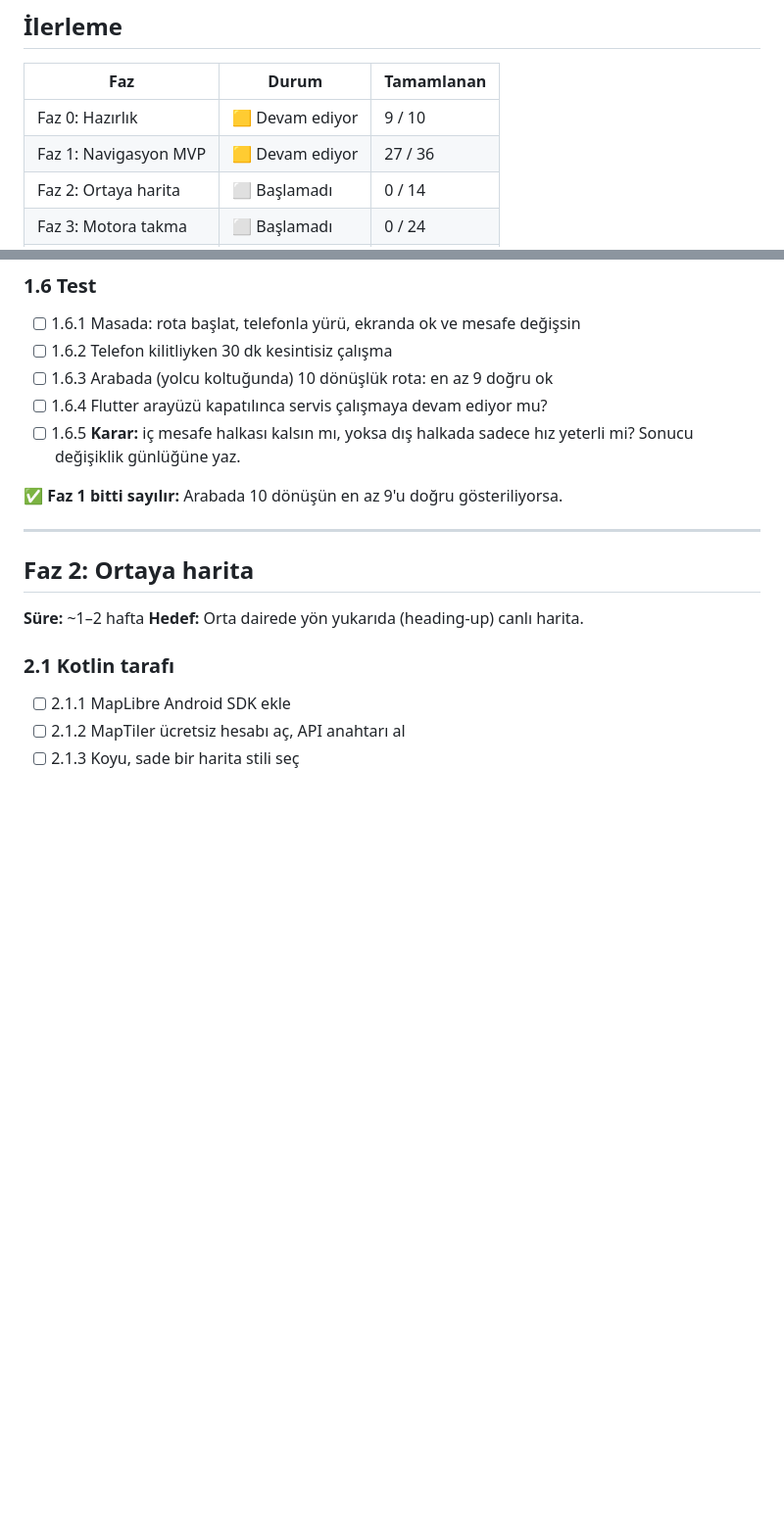
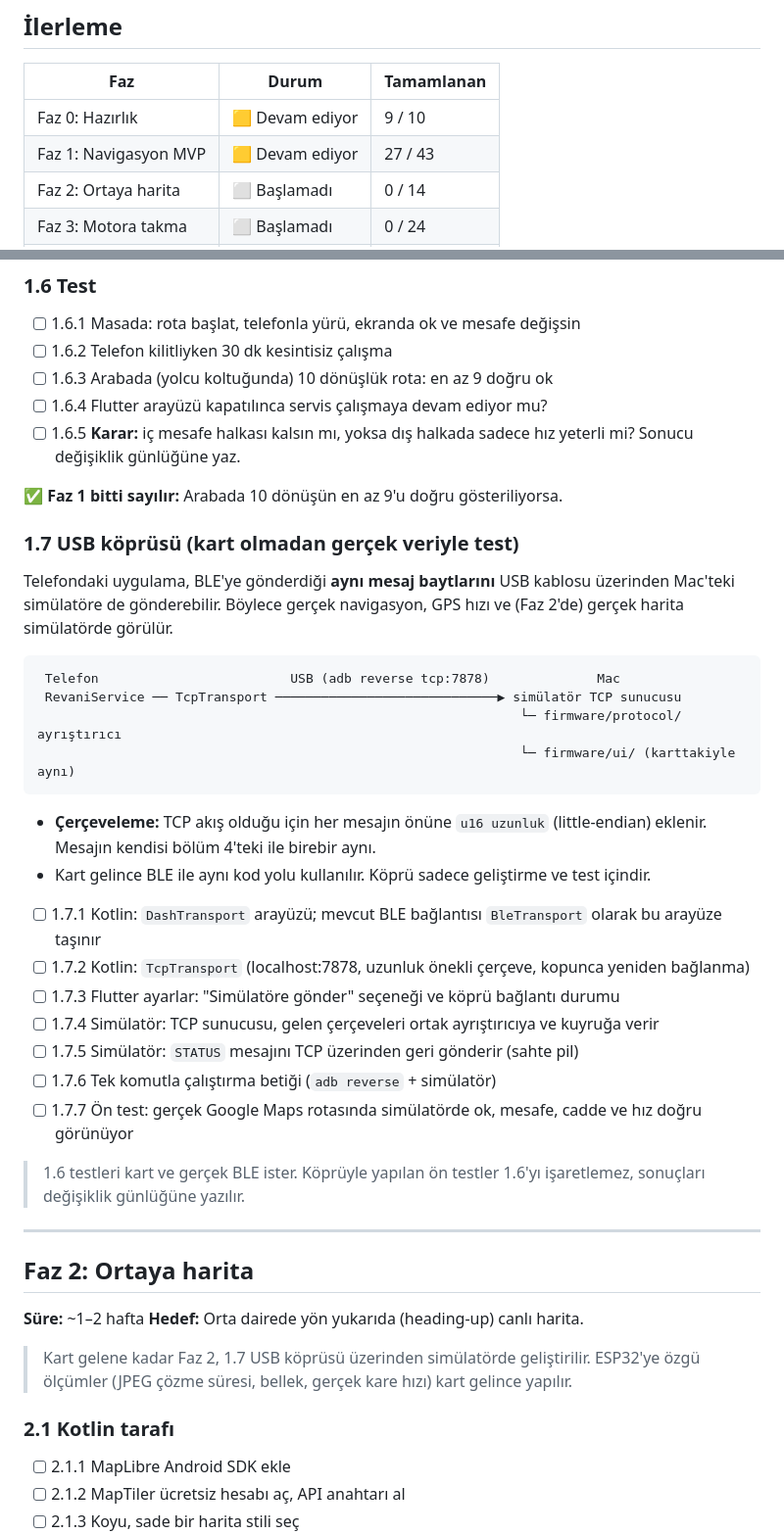
Before and after one commit to nesatalha/revani, a Markdown page: docs/PLAN.md, 2 parts joined by grey strips. Shown at 98% size. Drawn GitHub-style; blank space fills up the shorter version.

Commit message:
docs(plan): add 1.7 USB bridge for testing without the board
Co-Authored-By: Claude Opus 5.5 <noreply@anthropic.com>

````diff
--- a/docs/PLAN.md
+++ b/docs/PLAN.md
@@ -14,7 +14,7 @@
 | Faz | Durum | Tamamlanan |
 |---|---|---|
 | Faz 0: Hazırlık | 🟨 Devam ediyor | 9 / 10 |
-| Faz 1: Navigasyon MVP | 🟨 Devam ediyor | 27 / 36 |
+| Faz 1: Navigasyon MVP | 🟨 Devam ediyor | 27 / 43 |
 | Faz 2: Ortaya harita | ⬜ Başlamadı | 0 / 14 |
 | Faz 3: Motora takma | ⬜ Başlamadı | 0 / 24 |
 | Faz 4: Müzik ve arama | ⬜ Başlamadı | 0 / 7 |
@@ -322,12 +323,38 @@ Dış halkanın hemen içinde, ince bir halka.
 
 **✅ Faz 1 bitti sayılır:** Arabada 10 dönüşün en az 9'u doğru gösteriliyorsa.
 
+### 1.7 USB köprüsü (kart olmadan gerçek veriyle test)
+
+Telefondaki uygulama, BLE'ye gönderdiği **aynı mesaj baytlarını** USB kablosu üzerinden Mac'teki simülatöre de gönderebilir. Böylece gerçek navigasyon, GPS hızı ve (Faz 2'de) gerçek harita simülatörde görülür.
+
+```
+ Telefon                         USB (adb reverse tcp:7878)              Mac
+ RevaniService ── TcpTransport ─────────────────────────────▶ simülatör TCP sunucusu
+                                                               └─ firmware/protocol/ ayrıştırıcı
+                                                               └─ firmware/ui/ (karttakiyle aynı)
+```
+
+- **Çerçeveleme:** TCP akış olduğu için her mesajın önüne `u16 uzunluk` (little-endian) eklenir. Mesajın kendisi bölüm 4'teki ile birebir aynı.
+- Kart gelince BLE ile aynı kod yolu kullanılır. Köprü sadece geliştirme ve test içindir.
+
+- [ ] 1.7.1 Kotlin: `DashTransport` arayüzü; mevcut BLE bağlantısı `BleTransport` olarak bu arayüze taşınır
+- [ ] 1.7.2 Kotlin: `TcpTransport` (localhost:7878, uzunluk önekli çerçeve, kopunca yeniden bağlanma)
+- [ ] 1.7.3 Flutter ayarlar: "Simülatöre gönder" seçeneği ve köprü bağlantı durumu
+- [ ] 1.7.4 Simülatör: TCP sunucusu, gelen çerçeveleri ortak ayrıştırıcıya ve kuyruğa verir
+- [ ] 1.7.5 Simülatör: `STATUS` mesajını TCP üzerinden geri gönderir (sahte pil)
+- [ ] 1.7.6 Tek komutla çalıştırma betiği (`adb reverse` + simülatör)
+- [ ] 1.7.7 Ön test: gerçek Google Maps rotasında simülatörde ok, mesafe, cadde ve hız doğru görünüyor
+
+> 1.6 testleri kart ve gerçek BLE ister. Köprüyle yapılan ön testler 1.6'yı işaretlemez, sonuçları değişiklik günlüğüne yazılır.
+
 ---
 
 ## Faz 2: Ortaya harita
 
 **Süre:** ~1–2 hafta
 **Hedef:** Orta dairede yön yukarıda (heading-up) canlı harita.
+
+> Kart gelene kadar Faz 2, 1.7 USB köprüsü üzerinden simülatörde geliştirilir. ESP32'ye özgü ölçümler (JPEG çözme süresi, bellek, gerçek kare hızı) kart gelince yapılır.
 
 ### 2.1 Kotlin tarafı
 
````
Also changed, not shown: other parts of docs/PLAN.md (+1 -0 lines).
